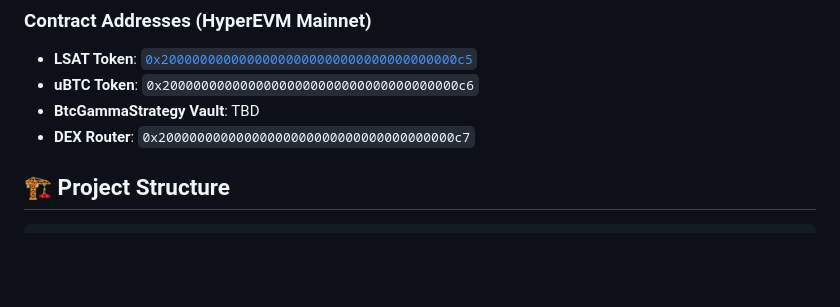
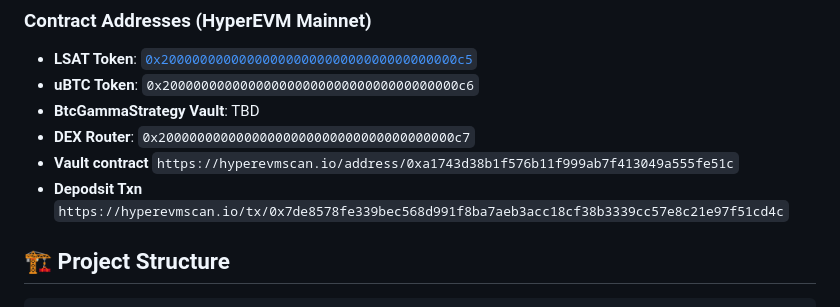
Before and after one commit to 0xbrito/BtcGamma, a Markdown page: README.md, the part around the change. GitHub-like rendering; blank space fills up the shorter version.

```diff
--- a/README.md
+++ b/README.md
@@ -93,6 +93,8 @@ sequenceDiagram
 - **uBTC Token**: `0x20000000000000000000000000000000000000c6`
 - **BtcGammaStrategy Vault**: TBD
 - **DEX Router**: `0x20000000000000000000000000000000000000c7`
+- **Vault contract** `https://hyperevmscan.io/address/0xa1743d38b1f576b11f999ab7f413049a555fe51c`
+- **Depodsit Txn** `https://hyperevmscan.io/tx/0x7de8578fe339bec568d991f8ba7aeb3acc18cf38b3339cc57e8c21e97f51cd4c`
 
 ## 🏗️ Project Structure
 
```
